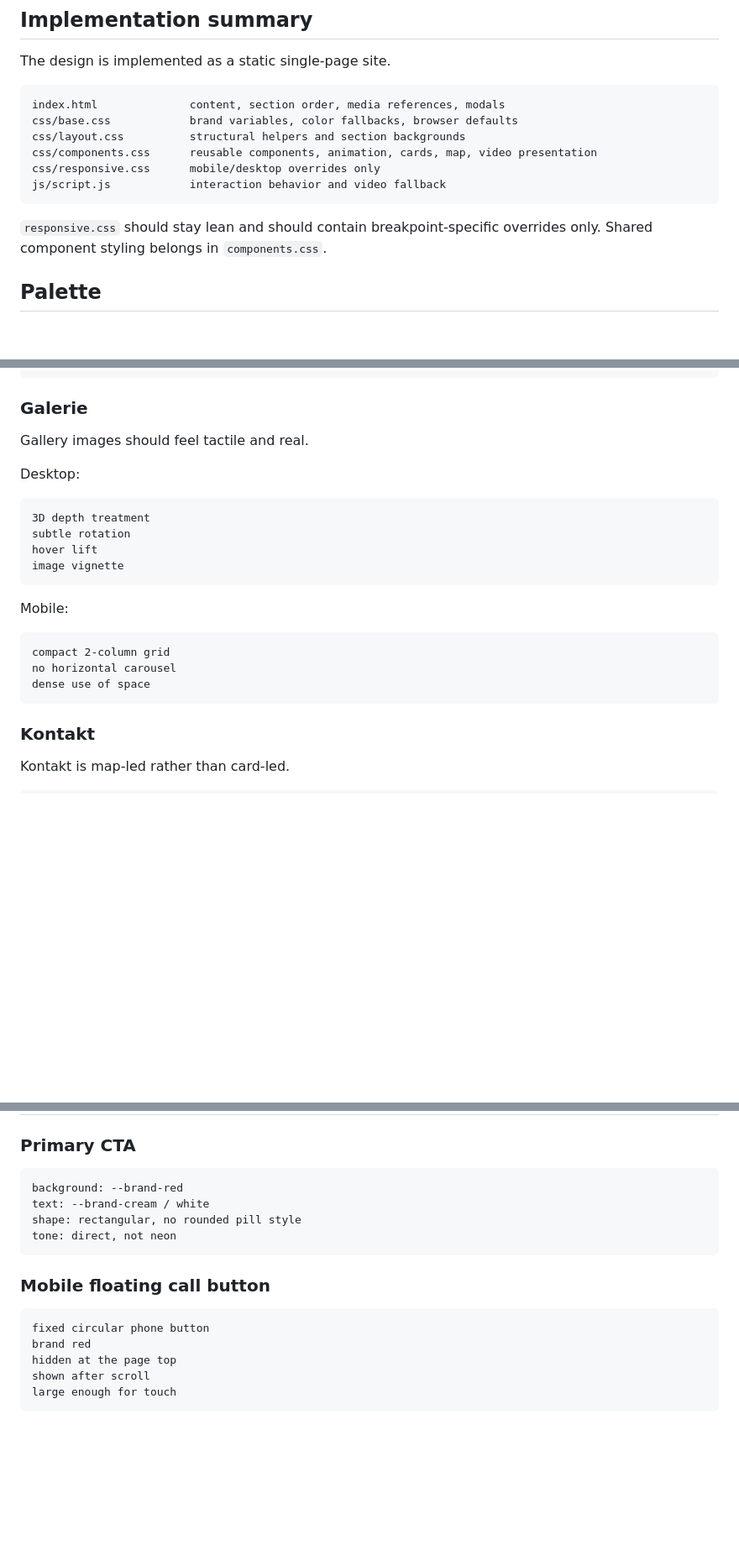
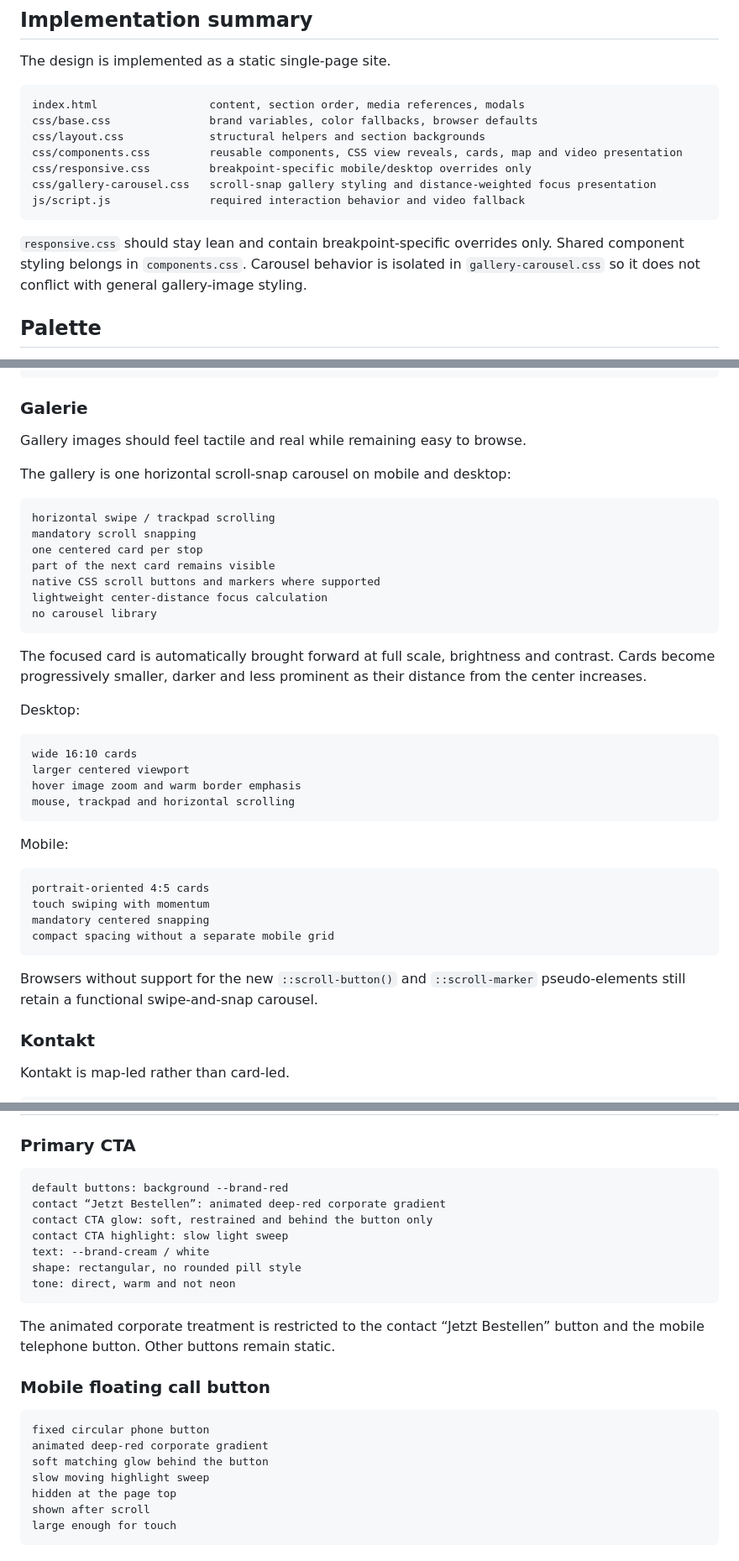
Before and after one commit to hiradkabir/pam-pizzeria-am-medienhafen.de, a Markdown page: DESIGN.md, 3 parts joined by grey strips. Shown at 84% size. Rendered like a GitHub page; blank space fills up the shorter version.

````diff
--- a/DESIGN.md
+++ b/DESIGN.md
@@ -44,15 +46,16 @@ a neon food startup
 The design is implemented as a static single-page site.
 
 ```txt
-index.html              content, section order, media references, modals
-css/base.css            brand variables, color fallbacks, browser defaults
-css/layout.css          structural helpers and section backgrounds
-css/components.css      reusable components, animation, cards, map, video presentation
-css/responsive.css      mobile/desktop overrides only
-js/script.js            interaction behavior and video fallback
+index.html                 content, section order, media references, modals
+css/base.css               brand variables, color fallbacks, browser defaults
+css/layout.css             structural helpers and section backgrounds
+css/components.css         reusable components, CSS view reveals, cards, map and video presentation
+css/responsive.css         breakpoint-specific mobile/desktop overrides only
+css/gallery-carousel.css   scroll-snap gallery styling and distance-weighted focus presentation
+js/script.js               required interaction behavior and video fallback
 ```
 
-`responsive.css` should stay lean and should contain breakpoint-specific overrides only. Shared component styling belongs in `components.css`.
+`responsive.css` should stay lean and contain breakpoint-specific overrides only. Shared component styling belongs in `components.css`. Carousel behavior is isolated in `gallery-carousel.css` so it does not conflict with general gallery-image styling.
 
 ## Palette
 
@@ -197,24 +200,41 @@ tab content min-height is removed
 
 ### Galerie
 
-Gallery images should feel tactile and real.
+Gallery images should feel tactile and real while remaining easy to browse.
+
+The gallery is one horizontal scroll-snap carousel on mobile and desktop:
+
+```txt
+horizontal swipe / trackpad scrolling
+mandatory scroll snapping
+one centered card per stop
+part of the next card remains visible
+native CSS scroll buttons and markers where supported
+lightweight center-distance focus calculation
+no carousel library
+```
+
+The focused card is automatically brought forward at full scale, brightness and contrast. Cards become progressively smaller, darker and less prominent as their distance from the center increases.
 
 Desktop:
 
 ```txt
-3D depth treatment
-subtle rotation
-hover lift
-image vignette
+wide 16:10 cards
+larger centered viewport
+hover image zoom and warm border emphasis
+mouse, trackpad and horizontal scrolling
 ```
 
 Mobile:
 
 ```txt
-compact 2-column grid
-no horizontal carousel
-dense use of space
+portrait-oriented 4:5 cards
+touch swiping with momentum
+mandatory centered snapping
+compact spacing without a separate mobile grid
 ```
+
+Browsers without support for the new `::scroll-button()` and `::scroll-marker` pseudo-elements still retain a functional swipe-and-snap carousel.
 
 ### Kontakt
 
@@ -234,17 +254,24 @@ mobile single-column flow
 ### Primary CTA
 
 ```txt
-background: --brand-red
+default buttons: background --brand-red
+contact “Jetzt Bestellen”: animated deep-red corporate gradient
+contact CTA glow: soft, restrained and behind the button only
+contact CTA highlight: slow light sweep
 text: --brand-cream / white
 shape: rectangular, no rounded pill style
-tone: direct, not neon
+tone: direct, warm and not neon
 ```
+
+The animated corporate treatment is restricted to the contact “Jetzt Bestellen” button and the mobile telephone button. Other buttons remain static.
 
 ### Mobile floating call button
 
 ```txt
 fixed circular phone button
-brand red
+animated deep-red corporate gradient
+soft matching glow behind the button
+slow moving highlight sweep
 hidden at the page top
 shown after scroll
 large enough for touch
````
Also changed, not shown: other parts of DESIGN.md (+14 -7 lines), PRODUCT.md (+9 -3 lines), README.md (+66 -12 lines).
